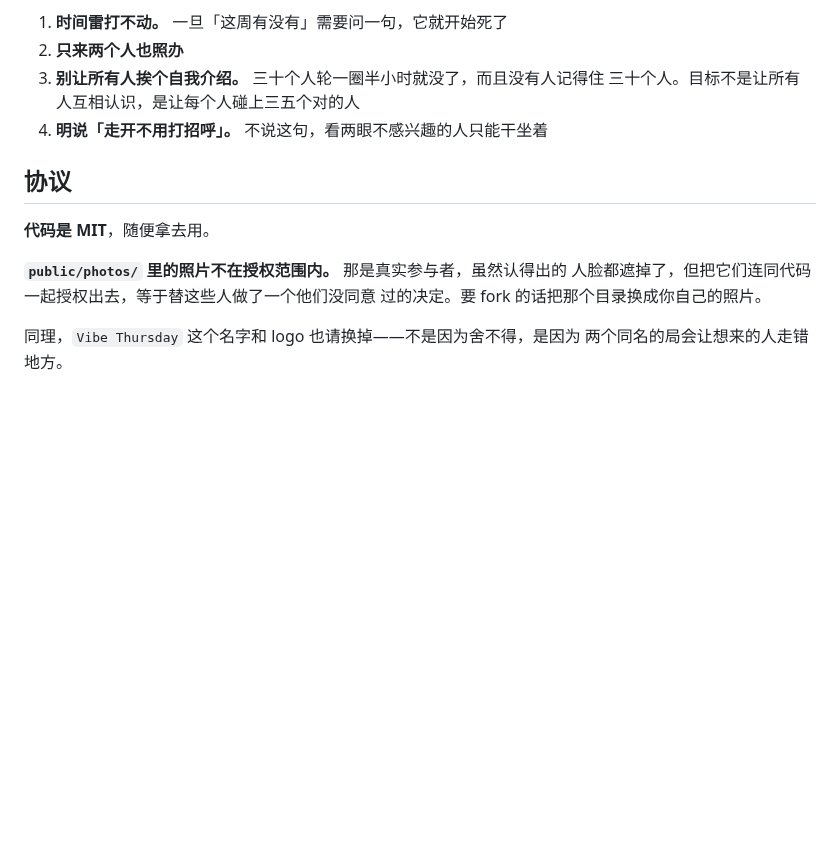
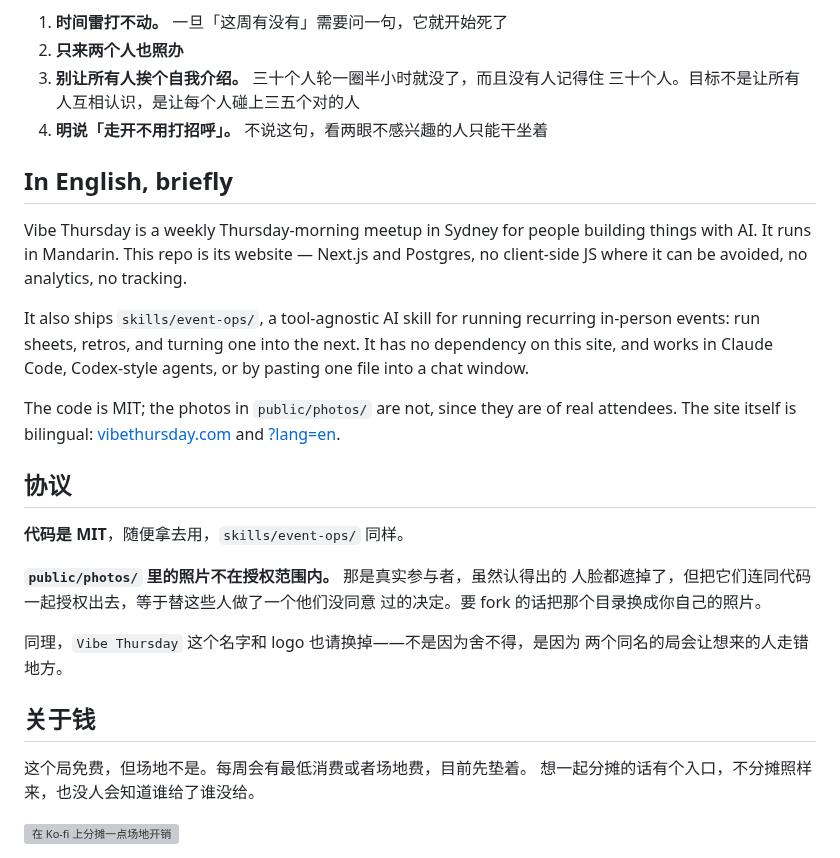
Before and after one commit to iamzifei/vibethursday, a Markdown page: README.md, the part around one of its changes. Drawn GitHub-style; blank space fills up the shorter version; grey boxes are pictures that could not be loaded.

```diff
--- a/README.md
+++ b/README.md
@@ -115,9 +184,24 @@ and [?lang=en](https://vibethursday.com/?lang=en).
    三十个人。目标不是让所有人互相认识，是让每个人碰上三五个对的人
 4. **明说「走开不用打招呼」。** 不说这句，看两眼不感兴趣的人只能干坐着
 
+## In English, briefly
+
+Vibe Thursday is a weekly Thursday-morning meetup in Sydney for people building
+things with AI. It runs in Mandarin. This repo is its website — Next.js and
+Postgres, no client-side JS where it can be avoided, no analytics, no tracking.
+
+It also ships `skills/event-ops/`, a tool-agnostic AI skill for running recurring
+in-person events: run sheets, retros, and turning one into the next. It has no
+dependency on this site, and works in Claude Code, Codex-style agents, or by
+pasting one file into a chat window.
+
+The code is MIT; the photos in `public/photos/` are not, since they are of real
+attendees. The site itself is bilingual: [vibethursday.com](https://vibethursday.com)
+and [?lang=en](https://vibethursday.com/?lang=en).
+
 ## 协议
 
-**代码是 MIT**，随便拿去用。
+**代码是 MIT**，随便拿去用，`skills/event-ops/` 同样。
 
 **`public/photos/` 里的照片不在授权范围内。** 那是真实参与者，虽然认得出的
 人脸都遮掉了，但把它们连同代码一起授权出去，等于替这些人做了一个他们没同意
@@ -125,3 +209,12 @@ and [?lang=en](https://vibethursday.com/?lang=en).
 
 同理，`Vibe Thursday` 这个名字和 logo 也请换掉——不是因为舍不得，是因为
 两个同名的局会让想来的人走错地方。
+
+## 关于钱
+
+这个局免费，但场地不是。每周会有最低消费或者场地费，目前先垫着。
+想一起分摊的话有个入口，不分摊照样来，也没人会知道谁给了谁没给。
+
+<a href="https://ko-fi.com/vibethursday" target="_blank">
+  <img height="40" src="https://storage.ko-fi.com/cdn/kofi3.png?v=6" alt="在 Ko-fi 上分摊一点场地开销">
+</a>
```
Also changed, not shown: other parts of README.md (+83 -14 lines), skills/event-ops/AGENTS.md (added, +27 -0 lines), skills/event-ops/SKILL.md (added, +251 -0 lines), skills/event-ops/怎么用.md (added, +79 -0 lines), .github/banner.jpg (added), 3 other files.
